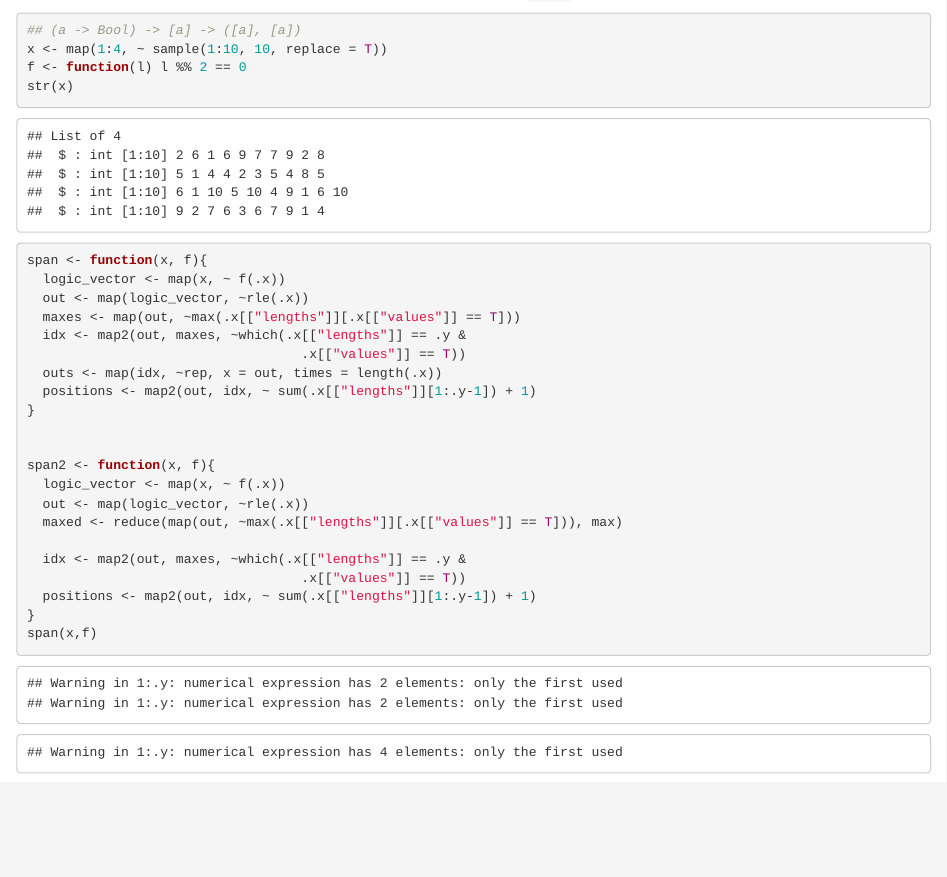
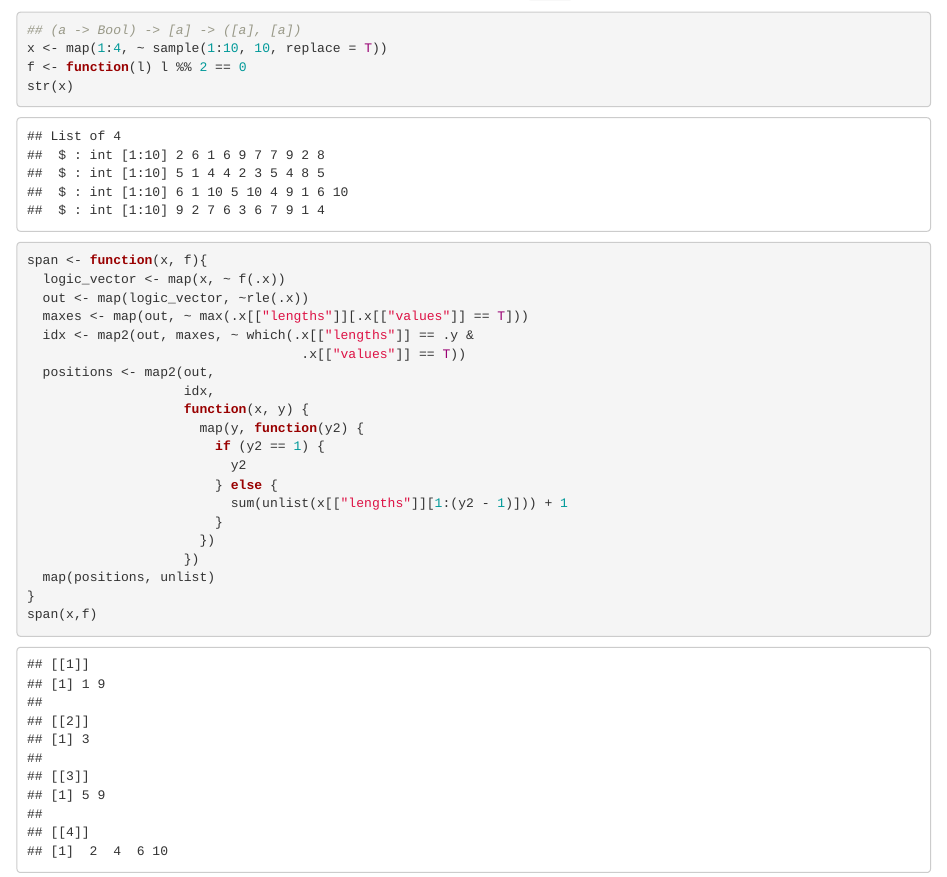
Before and after one commit to johnny3420/Advanced_R_Hadley_2nd_Ed, an R Markdown document (9_Functionals.Rmd): the page in a window 1100 px wide, from 8510 px down before the commit and from 8530 px down after it, so that both start at the same text. Rendered offline with R 4.5, knitr and Pandoc, with nearby package versions; code that draws random numbers runs with fixed seeds of ours; some code elsewhere in the file could not run offline.

Commit message:
Through 9.6.3 exercise 3

````diff
--- a/9_Functionals.Rmd
+++ b/9_Functionals.Rmd
@@ -717,23 +717,21 @@ str(x)
 span <- function(x, f){
   logic_vector <- map(x, ~ f(.x))
   out <- map(logic_vector, ~rle(.x))
-  maxes <- map(out, ~max(.x[["lengths"]][.x[["values"]] == T]))
-  idx <- map2(out, maxes, ~which(.x[["lengths"]] == .y &
+  maxes <- map(out, ~ max(.x[["lengths"]][.x[["values"]] == T]))
+  idx <- map2(out, maxes, ~ which(.x[["lengths"]] == .y &
                                    .x[["values"]] == T))
-  outs <- map(idx, ~rep, x = out, times = length(.x))
-  positions <- map2(out, idx, ~ sum(.x[["lengths"]][1:.y-1]) + 1)
-}
-
-
-span2 <- function(x, f){
-  logic_vector <- map(x, ~ f(.x))
-  out <- map(logic_vector, ~rle(.x))
-  maxed <- reduce(map(out, ~max(.x[["lengths"]][.x[["values"]] == T])), max)
-
-  idx <- map2(out, maxes, ~which(.x[["lengths"]] == .y &
-                                   .x[["values"]] == T))
-  positions <- map2(out, idx, ~ sum(.x[["lengths"]][1:.y-1]) + 1)
+  positions <- map2(out,
+                    idx,
+                    function(x, y) {
+                      map(y, function(y2) {
+                        if (y2 == 1) {
+                          y2
+                        } else {
+                          sum(unlist(x[["lengths"]][1:(y2 - 1)])) + 1
+                        }
+                      })
+                    })
+  map(positions, unlist)
 }
 span(x,f)
-
 ```
````
Also changed, not shown: 9_Functionals.html, 9_Functionals.Rmd (2 more changed lines).
